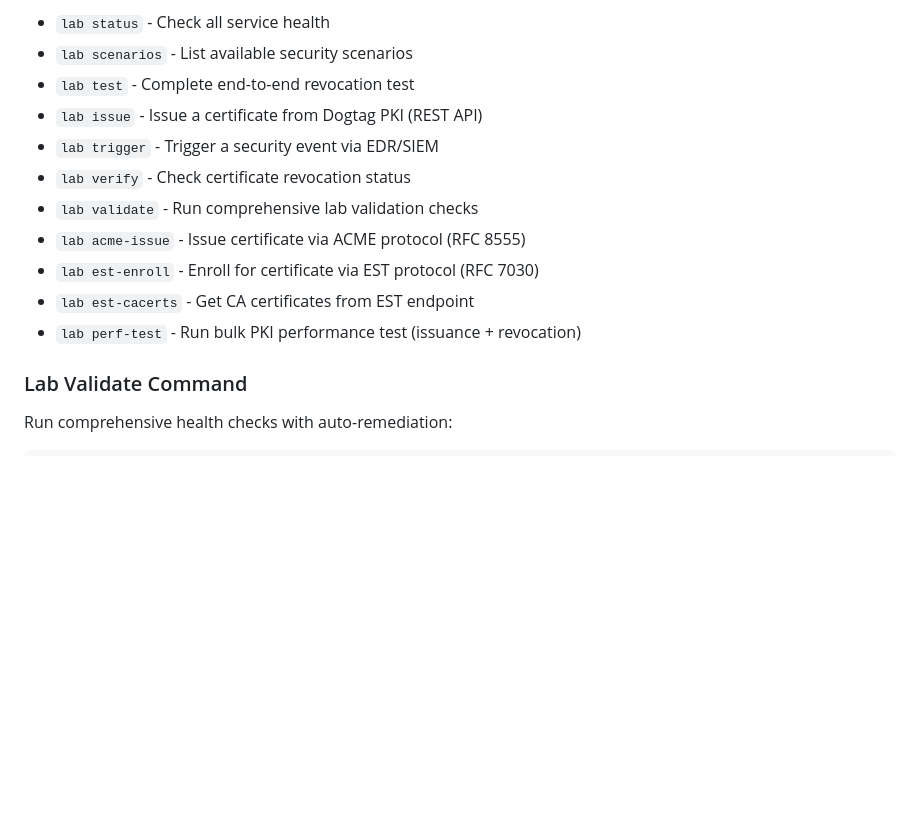
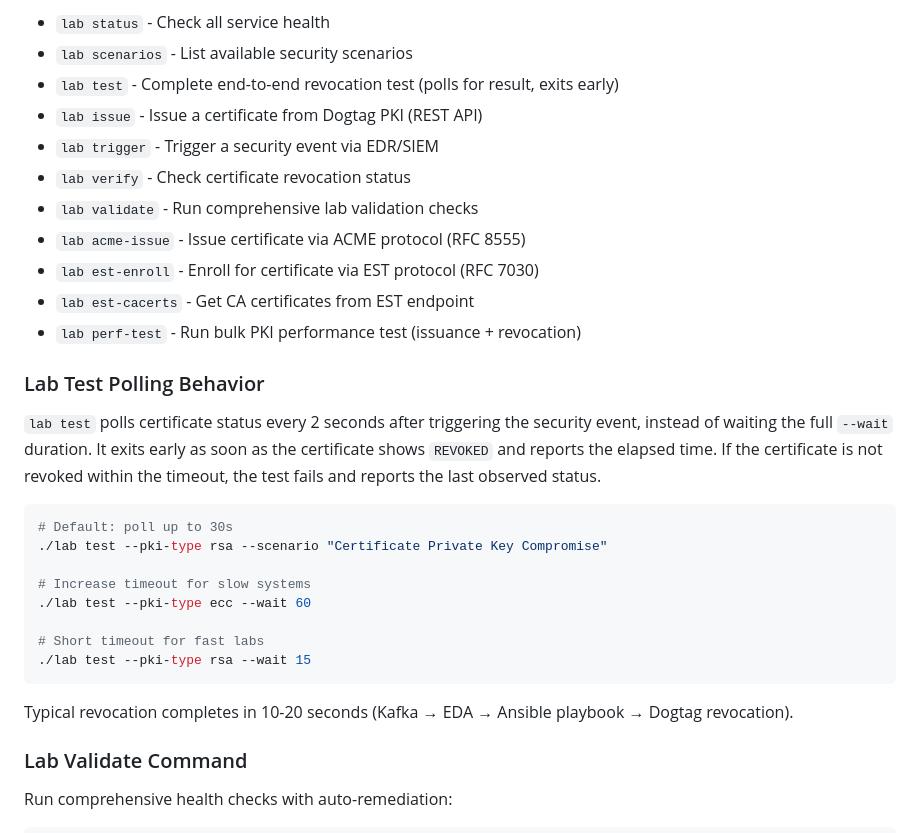
Before and after one commit to czinda/cert-revocation-lab, a Markdown page: CLAUDE.md, the part around the change. GitHub-like rendering; blank space fills up the shorter version.

Commit message:
Update CLAUDE.md with lab test polling behavior documentation
Co-Authored-By: Claude Opus 4.6 <noreply@anthropic.com>

````diff
--- a/CLAUDE.md
+++ b/CLAUDE.md
@@ -116,7 +116,7 @@ pip install -e .
 **Commands:**
 - `lab status` - Check all service health
 - `lab scenarios` - List available security scenarios
-- `lab test` - Complete end-to-end revocation test
+- `lab test` - Complete end-to-end revocation test (polls for result, exits early)
 - `lab issue` - Issue a certificate from Dogtag PKI (REST API)
 - `lab trigger` - Trigger a security event via EDR/SIEM
 - `lab verify` - Check certificate revocation status
@@ -125,6 +125,23 @@ pip install -e .
 - `lab est-enroll` - Enroll for certificate via EST protocol (RFC 7030)
 - `lab est-cacerts` - Get CA certificates from EST endpoint
 - `lab perf-test` - Run bulk PKI performance test (issuance + revocation)
+
+### Lab Test Polling Behavior
+
+`lab test` polls certificate status every 2 seconds after triggering the security event, instead of waiting the full `--wait` duration. It exits early as soon as the certificate shows `REVOKED` and reports the elapsed time. If the certificate is not revoked within the timeout, the test fails and reports the last observed status.
+
+```bash
+# Default: poll up to 30s
+./lab test --pki-type rsa --scenario "Certificate Private Key Compromise"
+
+# Increase timeout for slow systems
+./lab test --pki-type ecc --wait 60
+
+# Short timeout for fast labs
+./lab test --pki-type rsa --wait 15
+```
+
+Typical revocation completes in 10-20 seconds (Kafka → EDA → Ansible playbook → Dogtag revocation).
 
 ### Lab Validate Command
 
````
